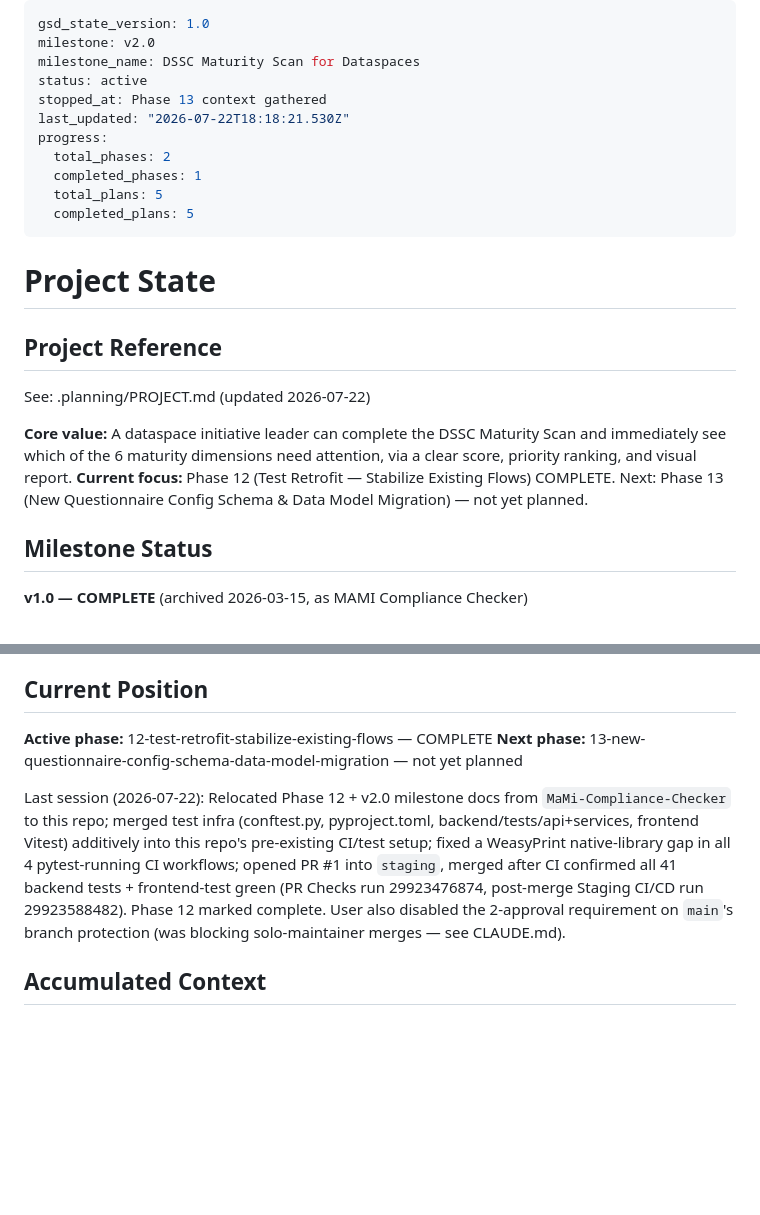
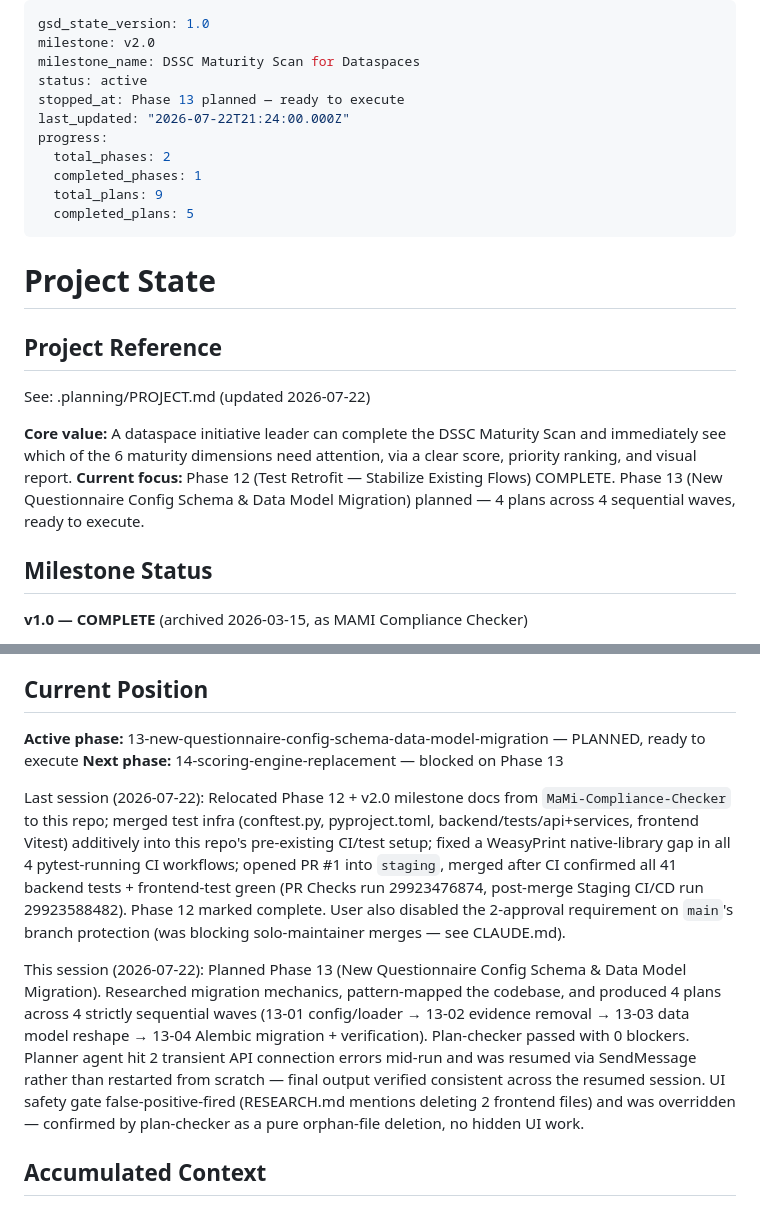
Before and after one commit to DavinciLeon123/DSSC-Maturity-Tool, a Markdown page: .planning/STATE.md, 2 parts joined by grey strips. Rendered like a GitHub page; blank space fills up the shorter version.

Commit message:
docs(13): create phase plan

```diff
--- a/.planning/STATE.md
+++ b/.planning/STATE.md
@@ -3,12 +3,12 @@ gsd_state_version: 1.0
 milestone: v2.0
 milestone_name: DSSC Maturity Scan for Dataspaces
 status: active
-stopped_at: Phase 13 context gathered
-last_updated: "2026-07-22T18:18:21.530Z"
+stopped_at: Phase 13 planned — ready to execute
+last_updated: "2026-07-22T21:24:00.000Z"
 progress:
   total_phases: 2
   completed_phases: 1
-  total_plans: 5
+  total_plans: 9
   completed_plans: 5
 ---
 
@@ -19,7 +19,7 @@ progress:
 See: .planning/PROJECT.md (updated 2026-07-22)
 
 **Core value:** A dataspace initiative leader can complete the DSSC Maturity Scan and immediately see which of the 6 maturity dimensions need attention, via a clear score, priority ranking, and visual report.
-**Current focus:** Phase 12 (Test Retrofit — Stabilize Existing Flows) COMPLETE. Next: Phase 13 (New Questionnaire Config Schema & Data Model Migration) — not yet planned.
+**Current focus:** Phase 12 (Test Retrofit — Stabilize Existing Flows) COMPLETE. Phase 13 (New Questionnaire Config Schema & Data Model Migration) planned — 4 plans across 4 sequential waves, ready to execute.
 
 ## Milestone Status
 
@@ -38,10 +38,12 @@ See: .planning/PROJECT.md (updated 2026-07-22)
 
 ## Current Position
 
-**Active phase:** 12-test-retrofit-stabilize-existing-flows — COMPLETE
-**Next phase:** 13-new-questionnaire-config-schema-data-model-migration — not yet planned
+**Active phase:** 13-new-questionnaire-config-schema-data-model-migration — PLANNED, ready to execute
+**Next phase:** 14-scoring-engine-replacement — blocked on Phase 13
 
 Last session (2026-07-22): Relocated Phase 12 + v2.0 milestone docs from `MaMi-Compliance-Checker` to this repo; merged test infra (conftest.py, pyproject.toml, backend/tests/api+services, frontend Vitest) additively into this repo's pre-existing CI/test setup; fixed a WeasyPrint native-library gap in all 4 pytest-running CI workflows; opened PR #1 into `staging`, merged after CI confirmed all 41 backend tests + frontend-test green (PR Checks run 29923476874, post-merge Staging CI/CD run 29923588482). Phase 12 marked complete. User also disabled the 2-approval requirement on `main`'s branch protection (was blocking solo-maintainer merges — see CLAUDE.md).
+
+This session (2026-07-22): Planned Phase 13 (New Questionnaire Config Schema & Data Model Migration). Researched migration mechanics, pattern-mapped the codebase, and produced 4 plans across 4 strictly sequential waves (13-01 config/loader → 13-02 evidence removal → 13-03 data model reshape → 13-04 Alembic migration + verification). Plan-checker passed with 0 blockers. Planner agent hit 2 transient API connection errors mid-run and was resumed via SendMessage rather than restarted from scratch — final output verified consistent across the resumed session. UI safety gate false-positive-fired (RESEARCH.md mentions deleting 2 frontend files) and was overridden — confirmed by plan-checker as a pure orphan-file deletion, no hidden UI work.
 
 ## Accumulated Context
 
```
Also changed, not shown: .planning/ROADMAP.md (+11 -0 lines), 1 other file.
